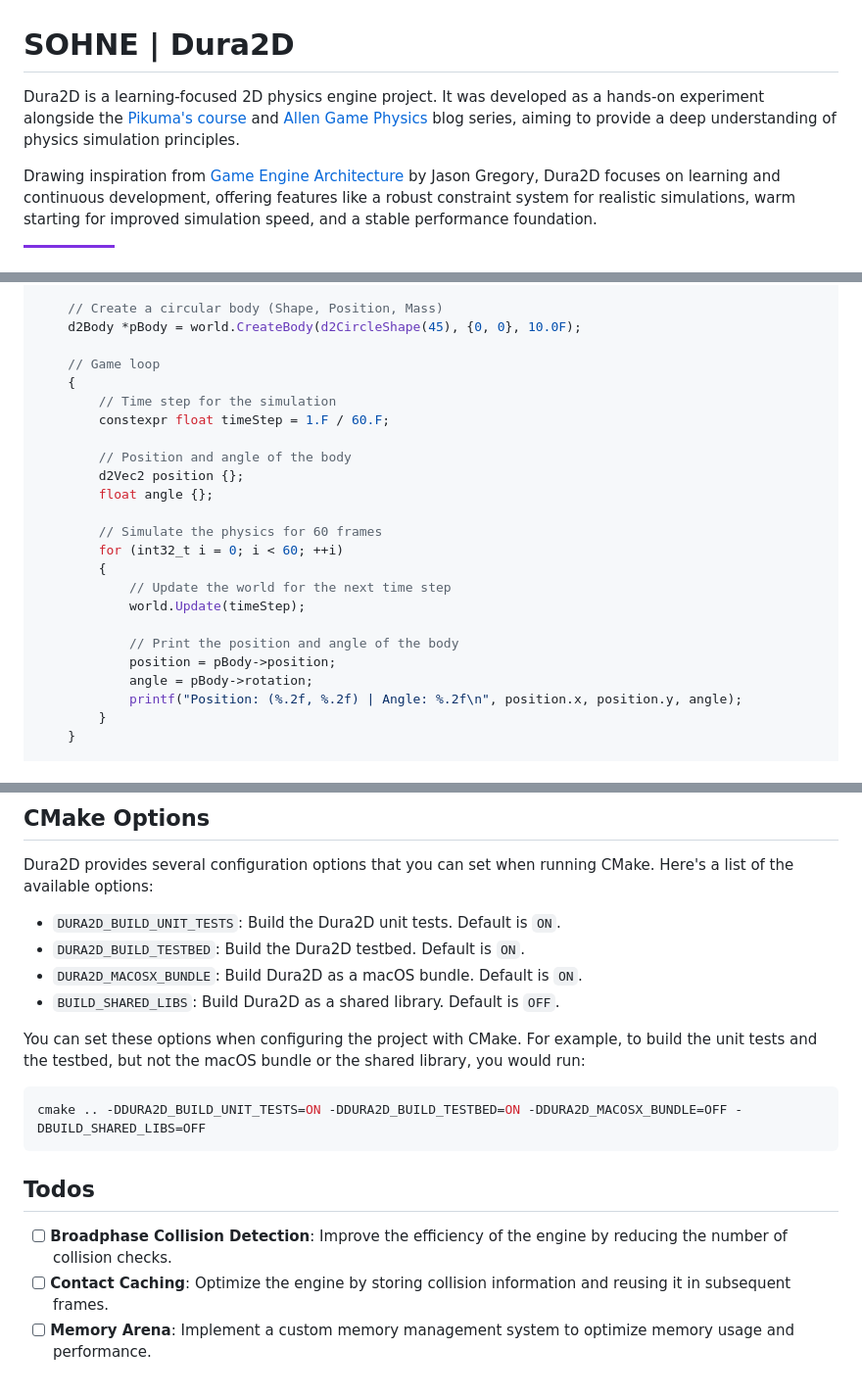
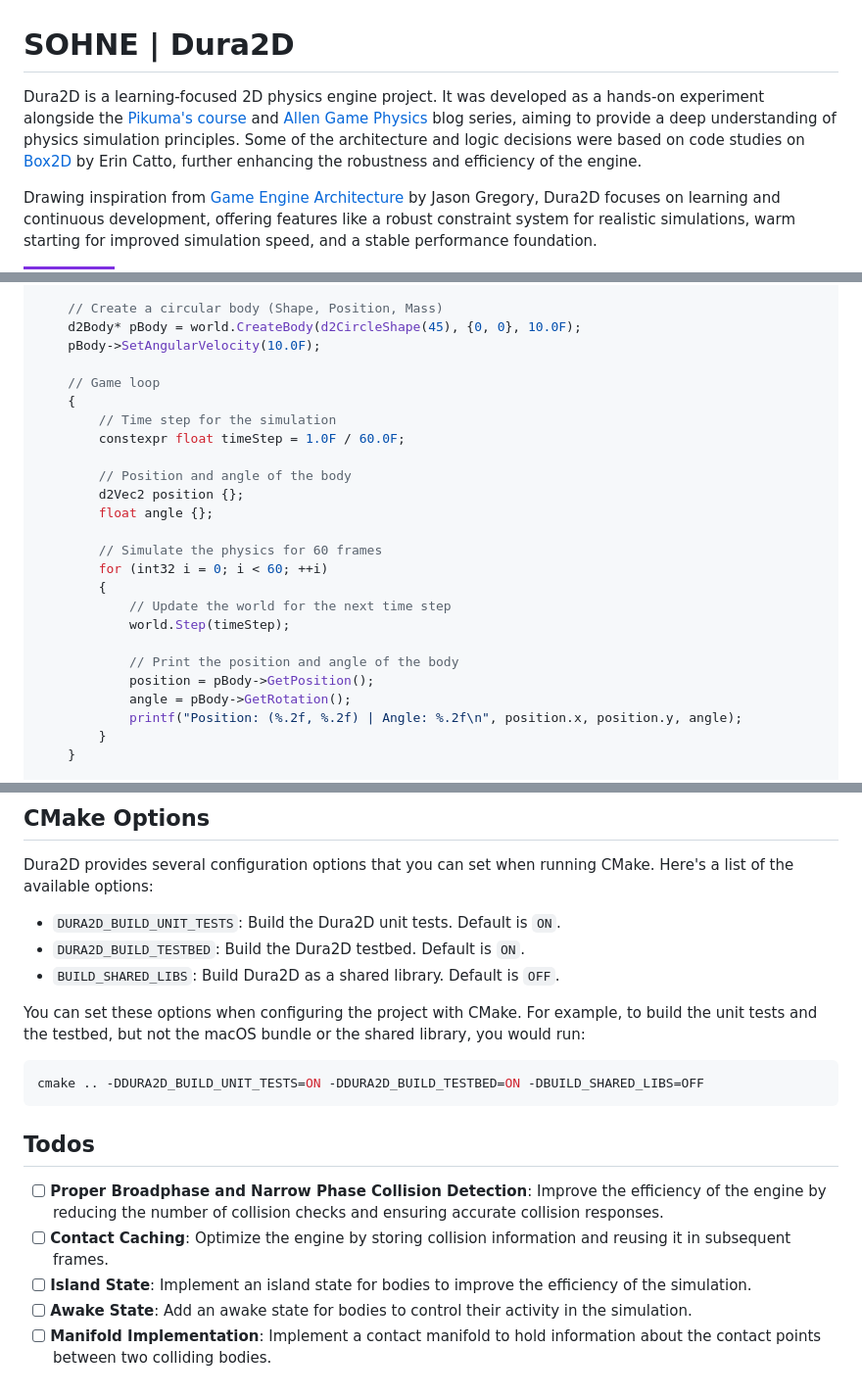
Before and after one commit to SOHNE/Dura2D, a Markdown page: README.md, 3 parts joined by grey strips. Shown at 98% size. Drawn GitHub-style; badges without logos.

````diff
--- a/README.md
+++ b/README.md
@@ -1,6 +1,6 @@
 # SOHNE | Dura2D
 
-Dura2D is a learning-focused 2D physics engine project. It was developed as a hands-on experiment alongside the [Pikuma's course] and [Allen Game Physics] blog series, aiming to provide a deep understanding of physics simulation principles.
+Dura2D is a learning-focused 2D physics engine project. It was developed as a hands-on experiment alongside the [Pikuma's course] and [Allen Game Physics] blog series, aiming to provide a deep understanding of physics simulation principles. Some of the architecture and logic decisions were based on code studies on [Box2D] by Erin Catto, further enhancing the robustness and efficiency of the engine.
 
 Drawing inspiration from [Game Engine Architecture] by Jason Gregory, Dura2D focuses on learning and continuous development, offering features like a robust constraint system for realistic simulations, warm starting for improved simulation speed, and a stable performance foundation.
 
@@ -56,26 +56,27 @@ main()
     d2World world(gravity);
 
     // Create a circular body (Shape, Position, Mass)
-    d2Body *pBody = world.CreateBody(d2CircleShape(45), {0, 0}, 10.0F);
+    d2Body* pBody = world.CreateBody(d2CircleShape(45), {0, 0}, 10.0F);
+    pBody->SetAngularVelocity(10.0F);
 
     // Game loop
     {
         // Time step for the simulation
-        constexpr float timeStep = 1.F / 60.F;
+        constexpr float timeStep = 1.0F / 60.0F;
 
         // Position and angle of the body
         d2Vec2 position {};
         float angle {};
 
         // Simulate the physics for 60 frames
-        for (int32_t i = 0; i < 60; ++i)
+        for (int32 i = 0; i < 60; ++i)
         {
             // Update the world for the next time step
-            world.Update(timeStep);
+            world.Step(timeStep);
 
             // Print the position and angle of the body
-            position = pBody->position;
-            angle = pBody->rotation;
+            position = pBody->GetPosition();
+            angle = pBody->GetRotation();
             printf("Position: (%.2f, %.2f) | Angle: %.2f\n", position.x, position.y, angle);
         }
     }
@@ -91,20 +92,21 @@ Dura2D provides several configuration options that you can set when running CMak
 
 - `DURA2D_BUILD_UNIT_TESTS`: Build the Dura2D unit tests. Default is `ON`.
 - `DURA2D_BUILD_TESTBED`: Build the Dura2D testbed. Default is `ON`.
-- `DURA2D_MACOSX_BUNDLE`: Build Dura2D as a macOS bundle. Default is `ON`.
 - `BUILD_SHARED_LIBS`: Build Dura2D as a shared library. Default is `OFF`.
 
 You can set these options when configuring the project with CMake. For example, to build the unit tests and the testbed, but not the macOS bundle or the shared library, you would run:
 
 ```bash
-cmake .. -DDURA2D_BUILD_UNIT_TESTS=ON -DDURA2D_BUILD_TESTBED=ON -DDURA2D_MACOSX_BUNDLE=OFF -DBUILD_SHARED_LIBS=OFF
+cmake .. -DDURA2D_BUILD_UNIT_TESTS=ON -DDURA2D_BUILD_TESTBED=ON -DBUILD_SHARED_LIBS=OFF
 ```
 
 ## Todos
 
-- [ ] **Broadphase Collision Detection**: Improve the efficiency of the engine by reducing the number of collision checks.
+- [ ] **Proper Broadphase and Narrow Phase Collision Detection**: Improve the efficiency of the engine by reducing the number of collision checks and ensuring accurate collision responses.
 - [ ] **Contact Caching**: Optimize the engine by storing collision information and reusing it in subsequent frames.
-- [ ] **Memory Arena**: Implement a custom memory management system to optimize memory usage and performance.
+- [ ] **Island State**: Implement an island state for bodies to improve the efficiency of the simulation.
+- [ ] **Awake State**: Add an awake state for bodies to control their activity in the simulation.
+- [ ] **Manifold Implementation**: Implement a contact manifold to hold information about the contact points between two colliding bodies.
 
 [//]:  (Externals)
 [Pikuma's course]: https://pikuma.com/courses/game-physics-engine-programming
````
Also changed, not shown: other parts of README.md (+1 -0 lines).
